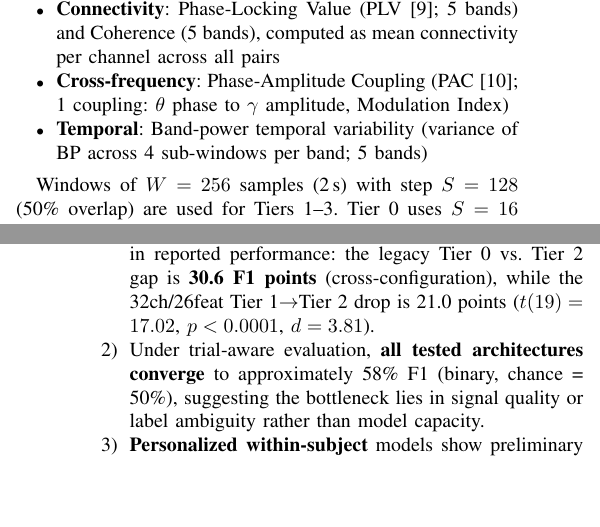
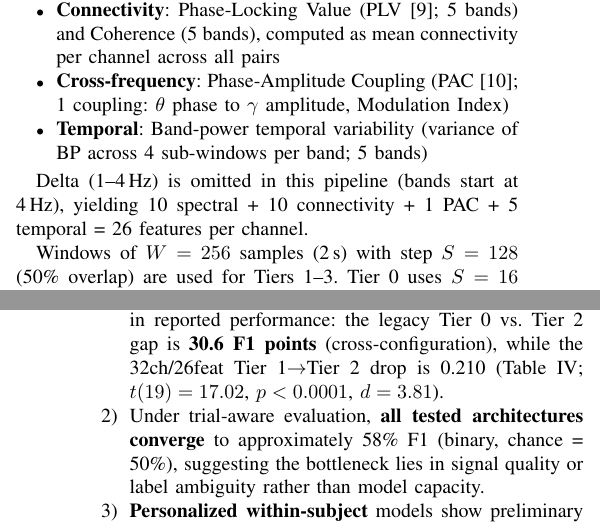
Before and after one commit to mateisorodoc/EEG_GraphAttentionNetwork, a LaTeX paper (conference_paper/main.tex): two parts of the columns of pages 2 and 5 of 5, joined at a grey line, cut so that both start at the same text, the shorter picture padded with empty space. Compiled offline with pdfLaTeX.

Commit message:
Clarify feature makeup and tier stats
Agent-Logs-Url: https://github.com/mateisorodoc/EEG_GraphAttentionNetwork/sessions/56f7e0b5-502c-49ed-b6ca-d05317d2d3d2

Co-authored-by: mateisorodoc <117034706+mateisorodoc@users.noreply.github.com>

```diff
--- a/conference_paper/main.tex
+++ b/conference_paper/main.tex
@@ -115,6 +115,8 @@ We extract 26 features per channel (832 total for 32 channels):
     \item \textbf{Cross-frequency}: Phase-Amplitude Coupling (PAC~\cite{canolty2010}; 1 coupling: $\theta$ phase to $\gamma$ amplitude, Modulation Index)
     \item \textbf{Temporal}: Band-power temporal variability (variance of BP across 4 sub-windows per band; 5 bands)
 \end{itemize}
+
+Delta (1--4\,Hz) is omitted in this pipeline (bands start at 4\,Hz), yielding 10 spectral + 10 connectivity + 1 PAC + 5 temporal = 26 features per channel.
 
 Windows of $W = 256$ samples (2\,s) with step $S = 128$ (50\% overlap) are used for Tiers~1--3. Tier~0 uses $S = 16$ (93.75\% overlap).
 
@@ -314,7 +316,7 @@ This study uses 20 of 32 available DEAP subjects (sequential selection, no filte
 We present a four-tier evaluation framework that systematically quantifies how evaluation methodology inflates EEG emotion classification performance. Our experiments on the DEAP dataset yield three principal findings:
 
 \begin{enumerate}
-    \item Evaluation protocol selection yields a large inflation in reported performance: the legacy Tier~0 vs.\ Tier~2 gap is \textbf{30.6 F1 points} (cross-configuration), while the 32ch/26feat Tier~1$\to$Tier~2 drop is 21.0 points ($t(19)=17.02$, $p < 0.0001$, $d=3.81$).
+    \item Evaluation protocol selection yields a large inflation in reported performance: the legacy Tier~0 vs.\ Tier~2 gap is \textbf{30.6 F1 points} (cross-configuration), while the 32ch/26feat Tier~1$\to$Tier~2 drop is 0.210 (Table~\ref{tab:degradation}; $t(19)=17.02$, $p < 0.0001$, $d=3.81$).
     \item Under trial-aware evaluation, \textbf{all tested architectures converge} to approximately 58\% F1 (binary, chance = 50\%), suggesting the bottleneck lies in signal quality or label ambiguity rather than model capacity.
     \item \textbf{Personalized within-subject} models show preliminary promise: 95.1\% F1 (4-class, trial-aware) on a single OpenBCI subject provides initial evidence that EEG emotion recognition may be achievable when individual variability is eliminated, pending multi-subject replication.
 \end{enumerate}
```
